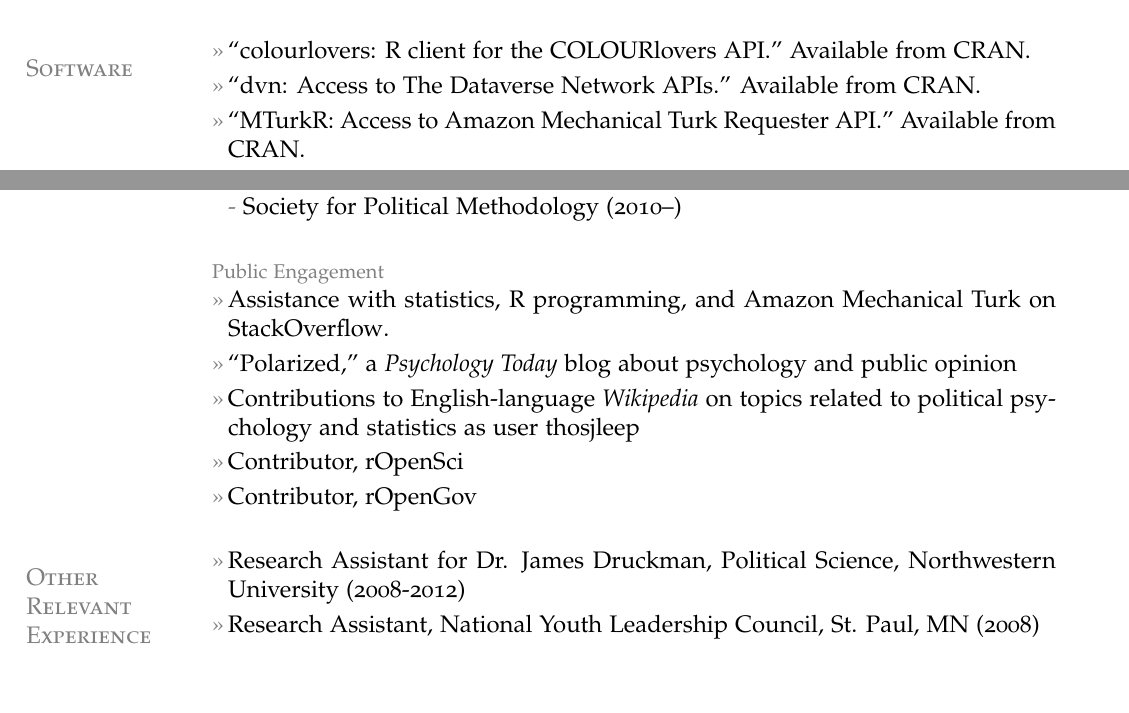
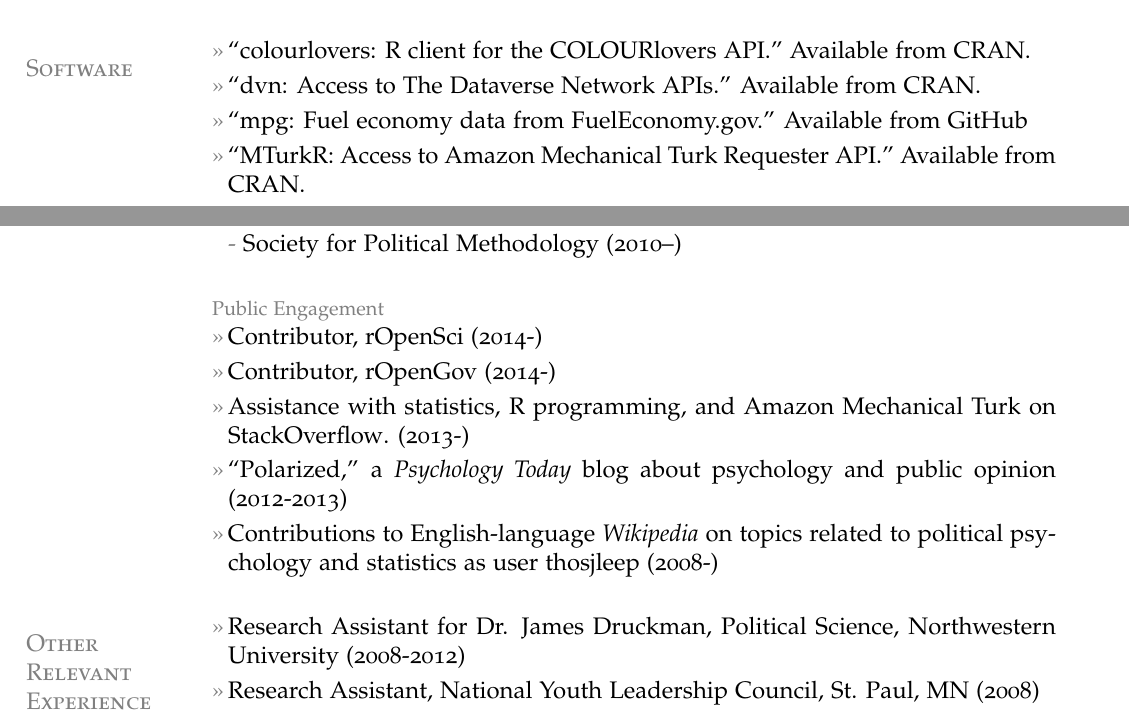
Before and after one commit to leeper/leeper.github.io, a LaTeX CV (cv/cv.tex): two parts of pages 3 and 7 of 7, joined at a grey line, cut so that both start at the same text, the shorter picture padded with empty space. Compiled offline with pdfLaTeX.

Commit message:
update software and publications

```diff
--- a/cv/cv.tex
+++ b/cv/cv.tex
@@ -119,8 +119,9 @@
 \section{Software}
 \entry{``colourlovers: R client for the COLOURlovers API.'' Available from \href{http://cran.r-project.org/web/packages/colourlovers/index.html}{CRAN}.}
 \entry{``dvn: Access to The Dataverse Network APIs.'' Available from \href{http://cran.r-project.org/web/packages/dvn/index.html}{CRAN}.}
+\entry{``mpg: Fuel economy data from FuelEconomy.gov.'' Available from \href{https://github.com/rOpenGov/mpg}{GitHub}}
 \entry{``MTurkR: Access to Amazon Mechanical Turk Requester API.'' Available from \href{http://cran.r-project.org/web/packages/MTurkR/index.html}{CRAN}.}
-\entry{``pollstR: R client for the Pollster API.'' Available from \href{https://github.com/leeper/pollstR}{GitHub}}
+\entry{``pollstR: R client for the Pollster API.'' Available from \href{https://github.com/rOpenGov/pollstR}{GitHub}}
 \entry{``rite: The Right Editor to Write R.'' Available from \href{http://cran.r-project.org/web/packages/rite/index.html}{CRAN}.}
 \entry{``slopegraph: Edward Tufte-inspired Slopegraphs in R.'' Available from \href{https://github.com/leeper/slopegraph}{GitHub}}
 \entry{``sparktex: Generate LaTeX sparklines in R.'' Available from \href{http://cran.r-project.org/web/packages/sparktex/index.html}{CRAN}.}
@@ -223,11 +224,11 @@
 \subentry{Society for Political Methodology (2010--)}
 
 \topic{Public Engagement}
-\entry{Assistance with statistics, R programming, and Amazon Mechanical Turk on \href{http://stackoverflow.com/users/2338862/thomas}{StackOverflow}.}
-\entry{``\href{http://www.psychologytoday.com/blog/polarized}{Polarized},'' a {\em Psychology Today} blog about psychology and public opinion}
-\entry{Contributions to English-language {\em Wikipedia} on topics related to political psychology and statistics as user \href{http://en.wikipedia.org/wiki/Special:Contributions/Thosjleep}{thosjleep}}
-\entry{Contributor, \href{http://ropensci.org/}{rOpenSci}}
-\entry{Contributor, \href{http://ropengov.github.io/}{rOpenGov}}
+\entry{Contributor, \href{http://ropensci.org/}{rOpenSci} (2014-)}
+\entry{Contributor, \href{http://ropengov.github.io/}{rOpenGov} (2014-)}
+\entry{Assistance with statistics, R programming, and Amazon Mechanical Turk on \href{http://stackoverflow.com/users/2338862/thomas}{StackOverflow}. (2013-)}
+\entry{``\href{http://www.psychologytoday.com/blog/polarized}{Polarized},'' a {\em Psychology Today} blog about psychology and public opinion (2012-2013)}
+\entry{Contributions to English-language {\em Wikipedia} on topics related to political psychology and statistics as user \href{http://en.wikipedia.org/wiki/Special:Contributions/Thosjleep}{thosjleep} (2008-)}
 
 
 \section{Other\\ Relevant Experience}
```
Also changed, not shown: cv/cv.tex (2 more changed lines).
